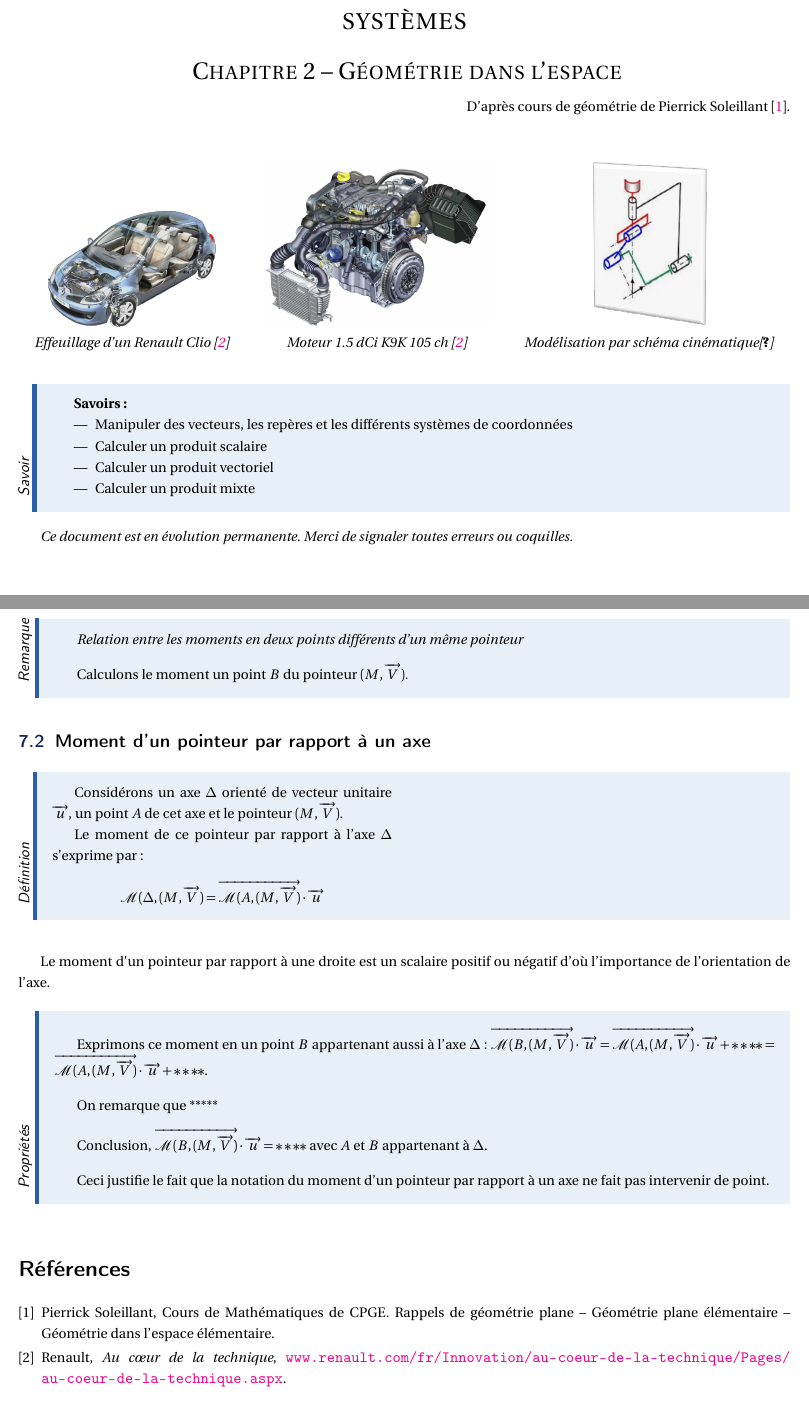
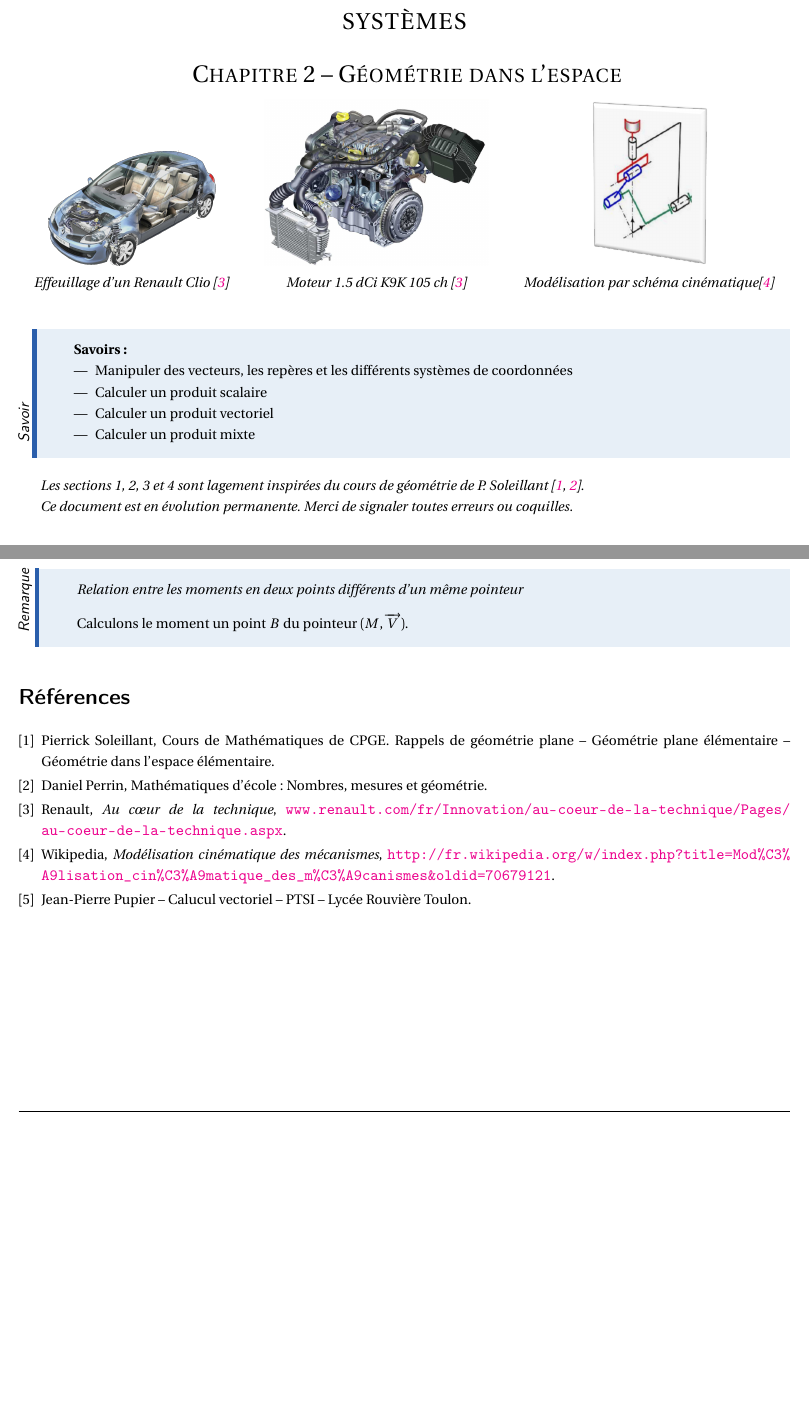
Before and after one commit to xpessoles/CI_03_EtudeCinematique, a LaTeX document (02_GeometrieVectorielle/Cours/02_Geometrie.tex): two parts of pages 1 and 17 of 17, joined at a grey line, cut so that both start at the same text, the shorter picture padded with empty space. Compiled offline with pdfLaTeX.

Commit message:
MAJ géometrie (Cours et TD)

```diff
--- a/02_GeometrieVectorielle/Cours/02_Geometrie.tex
+++ b/02_GeometrieVectorielle/Cours/02_Geometrie.tex
@@ -58,10 +58,7 @@ Ch 2 : Géométrie dans l'espace -- \ifthenelse{\boolean{prof}}{P}{E}%
  \LARGE\textsc{\xxsoustitre}
 \end{center}
 
-\begin{flushright}
-D'après cours de géométrie de Pierrick Soleillant \cite{PS}.
-\end{flushright}
-\vspace{.5cm}
+
 
 
 \begin{center}
@@ -100,6 +97,8 @@ D'après cours de géométrie de Pierrick Soleillant \cite{PS}.
  \renewcommand{\baselinestretch}{1}
 
 % \vspace{1cm}
+\textit{Les sections 1, 2, 3 et 4 sont lagement inspirées du cours de géométrie de P. Soleillant \cite{PS,DP}.}
+
 \textit{Ce document est en évolution permanente. Merci de signaler toutes
 erreurs ou coquilles.}
 
@@ -987,40 +1005,42 @@ Calculons le moment un point $B$ du pointeur $(M,\vect{V})$.
 \end{rem}
 
 
-\subsection{Moment d'un pointeur par rapport à un axe}
-\begin{defi}
-\begin{minipage}[c]{.47\linewidth}
-Considérons un axe $\Delta$ orienté de vecteur unitaire $\vect{u}$, un point $A$ de cet axe et le pointeur $(M,\vect{V})$.
-
-Le moment de ce pointeur par rapport à l'axe $\Delta$ s'exprime par :
-$$
-\mathcal{M}(\Delta,(M,\vect{V}) =
-\vect{\mathcal{M}(A,(M,\vect{V})}\cdot \vect{u}
-$$
-\end{minipage}\hfill
-\begin{minipage}[c]{.47\linewidth}
-
-\end{minipage}
-\end{defi}
-
-Le moment d'un pointeur par rapport à une droite est un scalaire positif ou négatif d'où l'importance de l'orientation de l'axe.
-
-\begin{props}
-Exprimons ce moment en un point $B$ appartenant aussi à l'axe $\Delta$ :
-$\vect{\mathcal{M}(B,(M,\vect{V})}\cdot \vect{u} = \vect{\mathcal{M}(A,(M,\vect{V})}\cdot \vect{u} +****
-=\vect{\mathcal{M}(A,(M,\vect{V})}\cdot \vect{u} + ****$.
-
-On remarque que *****
-
-Conclusion, $\vect{\mathcal{M}(B,(M,\vect{V})}\cdot \vect{u} = ****$ avec $A$ et $B$ appartenant à $\Delta$.
-
-Ceci justifie le fait que la notation du moment d'un pointeur par rapport à un axe ne fait pas intervenir de point.
-
-\end{props}
+%\subsection{Moment d'un pointeur par rapport à un axe}
+%\begin{defi}
+%%\begin{minipage}[c]{.47\linewidth}
+%Considérons un axe $\Delta$ orienté de vecteur unitaire $\vect{u}$, un point $A$ de cet axe et le pointeur $(M,\vect{V})$.
+%
+%Le moment de ce pointeur par rapport à l'axe $\Delta$ s'exprime par :
+%$$
+%\mathcal{M}(\Delta,(M,\vect{V}) =
+%\vect{\mathcal{M}(A,(M,\vect{V})}\cdot \vect{u}
+%$$
+%%\end{minipage}\hfill
+%%\begin{minipage}[c]{.47\linewidth}
+%%\end{minipage}
+%\end{defi}
+%
+%Le moment d'un pointeur par rapport à une droite est un scalaire positif ou négatif d'où l'importance de l'orientation de l'axe.
+%
+%\begin{props}
+%Exprimons ce moment en un point $B$ appartenant aussi à l'axe $\Delta$ :
+%$\vect{\mathcal{M}(B,(M,\vect{V})}\cdot \vect{u} = \vect{\mathcal{M}(A,(M,\vect{V})}\cdot \vect{u} +****
+%=\vect{\mathcal{M}(A,(M,\vect{V})}\cdot \vect{u} + ****$.
+%
+%On remarque que *****
+%
+%Conclusion, $\vect{\mathcal{M}(B,(M,\vect{V})}\cdot \vect{u} = ****$ avec $A$ et $B$ appartenant à $\Delta$.
+%
+%Ceci justifie le fait que la notation du moment d'un pointeur par rapport à un axe ne fait pas intervenir de point.
+%
+%\end{props}
 
 
 \begin{thebibliography}{2}
 \bibitem[1]{PS} Pierrick Soleillant, Cours de Mathématiques de CPGE. Rappels de géométrie plane -- Géométrie plane élémentaire -- Géométrie dans l'espace élémentaire.
-   \bibitem[2]{cite1} Renault, \textit{Au c\oe{}ur de la technique}, \url{www.renault.com/fr/Innovation/au-coeur-de-la-technique/Pages/au-coeur-de-la-technique.aspx}.
+\bibitem[2]{DP} Daniel Perrin, Mathématiques d'école : Nombres, mesures et géométrie.
+\bibitem[3]{cite1} Renault, \textit{Au c\oe{}ur de la technique}, \url{www.renault.com/fr/Innovation/au-coeur-de-la-technique/Pages/au-coeur-de-la-technique.aspx}.
+\bibitem[4]{cite2} Wikipedia, \textit{Modélisation cinématique des mécanismes}, \url{http://fr.wikipedia.org/w/index.php?title=Mod\%C3\%A9lisation_cin\%C3\%A9matique_des_m\%C3\%A9canismes\&oldid=70679121}.
+\bibitem[5]{JPP} Jean-Pierre Pupier -- Calucul vectoriel -- PTSI -- Lycée Rouvière Toulon.
 \end{thebibliography}
 \end{document}
```
Also changed, not shown: 02_GeometrieVectorielle/Applications/02_GeometrieVectorielleApp.tex (+42 -0 lines), 02_GeometrieVectorielle/Applications/02_GeometrieVectorielleApp.pdf, 02_GeometrieVectorielle/Cours/02_Geometrie.pdf, 02_GeometrieVectorielle/Cours/png/champs.png (added), 02_GeometrieVectorielle/Cours/png/equiproj.png (added), 02_GeometrieVectorielle/Cours/png/moment.png (added), 02_GeometrieVectorielle/Cours/02_Geometrie.tex (29 more changed lines), 4 other files.
